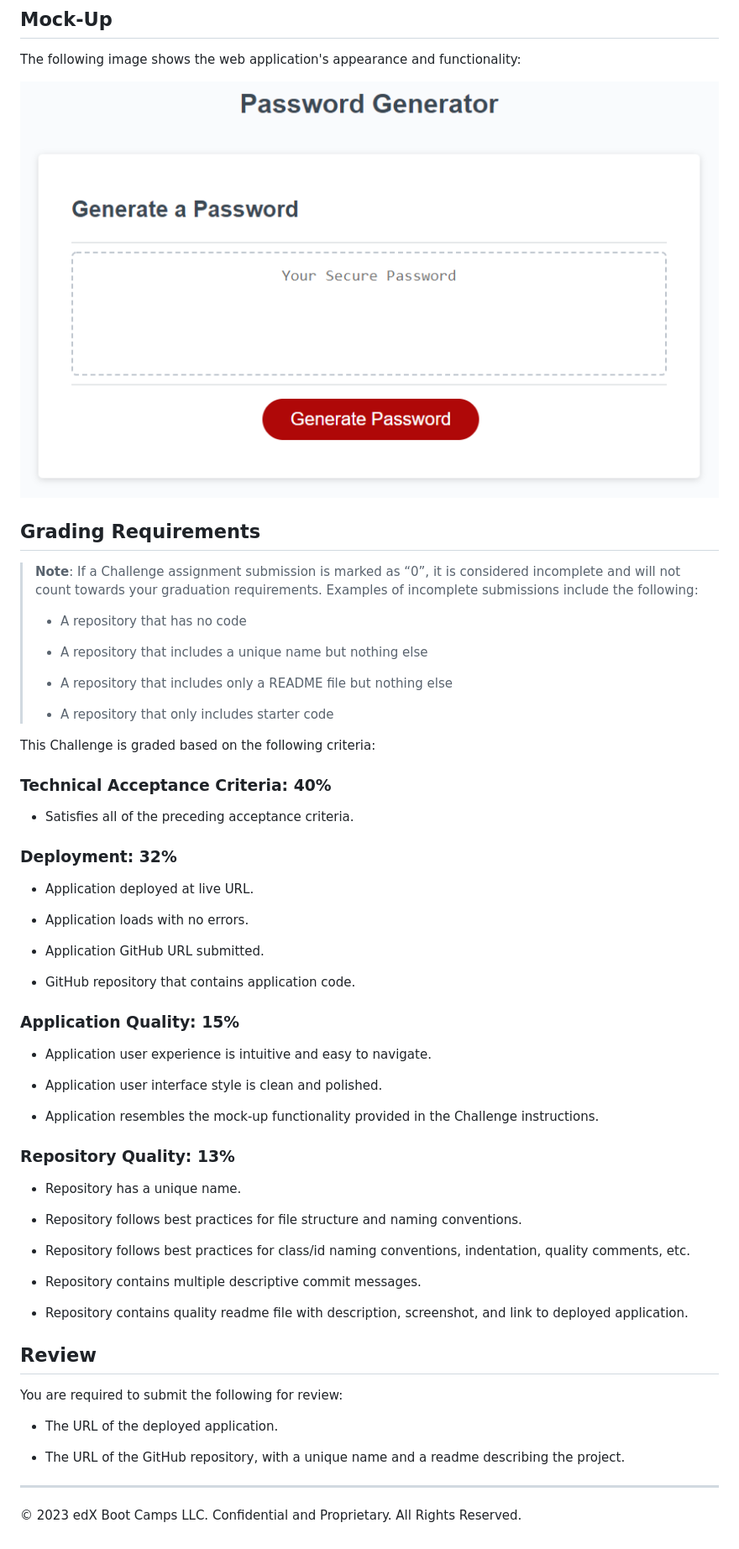
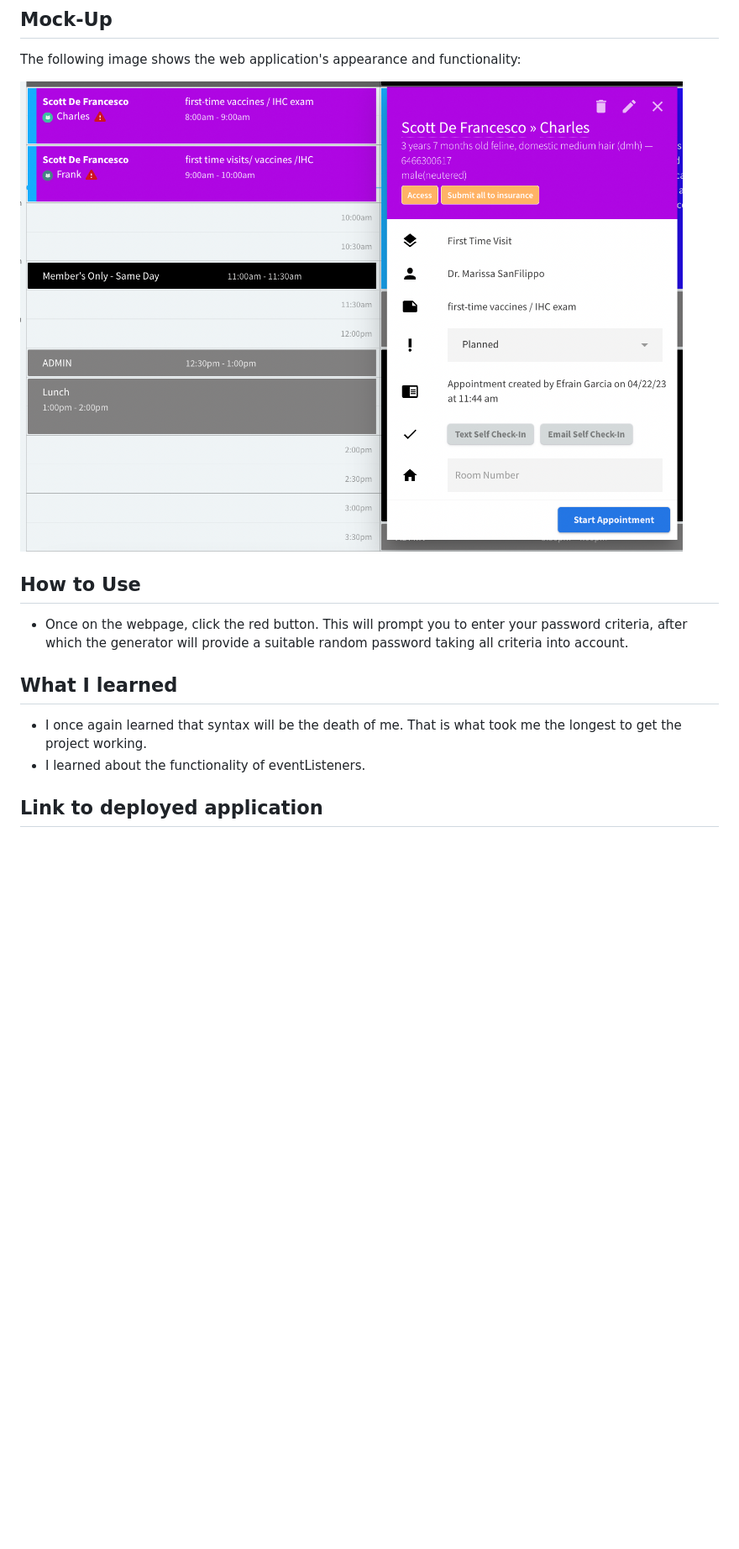
Before and after one commit to konawave/password-generator, a Markdown page: README.md, the part around the change printed below. Shown: that part at 84% size. Drawn GitHub-style; pictures changed too: Assets/password-mockup.png (added); blank space fills up the shorter version.

Commit message:
Added mock-up, cleaned up READMe.

```diff
--- a/README.md
+++ b/README.md
@@ -45,9 +39,22 @@ THEN the password is either displayed in an alert or written to the page
 
 The following image shows the web application's appearance and functionality:
 
-![The Password Generator application displays a red button to "Generate Password".](./Assets/03-javascript-homework-demo.png)
+![The Password Generator application displays a red button to "Generate Password". When clicked, you are prompted to enter your criteria which the generator will take into account before providing a fitting password.](./Assets/password-mockup.png)
 
-## Grading Requirements
+## How to Use
+
+* Once on the webpage, click the red button. This will prompt you to enter your password criteria, after which the generator will provide a suitable random password taking all criteria into account.
+
+## What I learned
+
+* I once again learned that syntax will be the death of me. That is what took me the longest to get the project working.
+* I learned about the functionality of eventListeners.
+
+## Link to deployed application
+
+
+
+<!-- ## Grading Requirements
 
 > **Note**: If a Challenge assignment submission is marked as “0”, it is considered incomplete and will not count towards your graduation requirements. Examples of incomplete submissions include the following:
 >
@@ -104,4 +111,4 @@ You are required to submit the following for review:
 * The URL of the GitHub repository, with a unique name and a readme describing the project.
 
 - - -
-© 2023 edX Boot Camps LLC. Confidential and Proprietary. All Rights Reserved.
+© 2023 edX Boot Camps LLC. Confidential and Proprietary. All Rights Reserved. -->
```
Also changed, not shown: other parts of README.md (+0 -6 lines), 1 other file.
